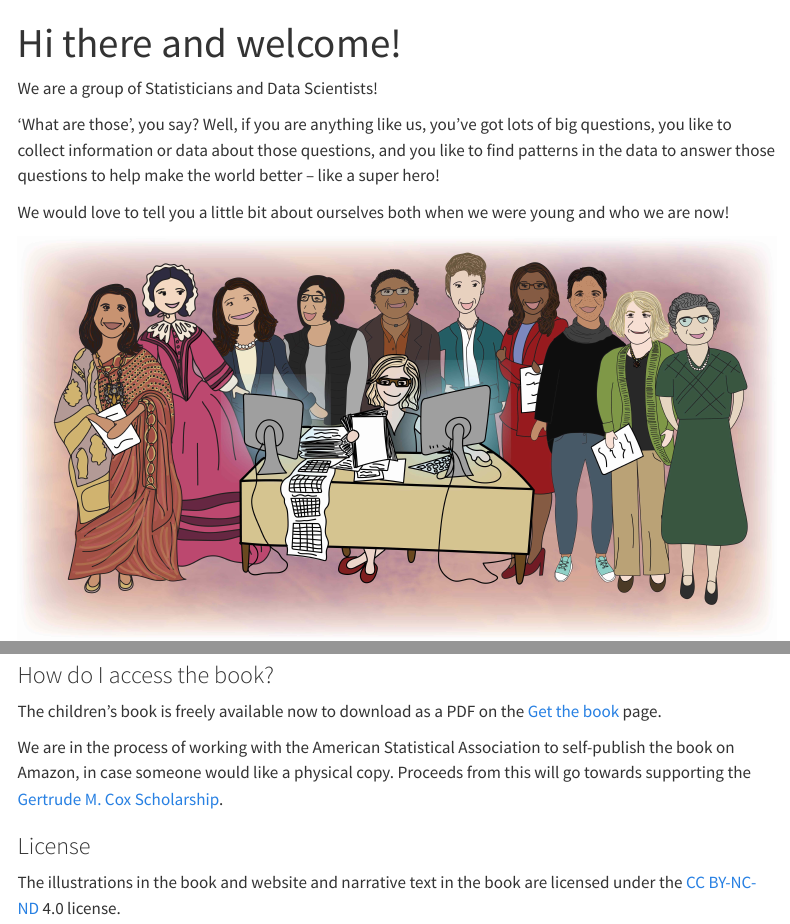
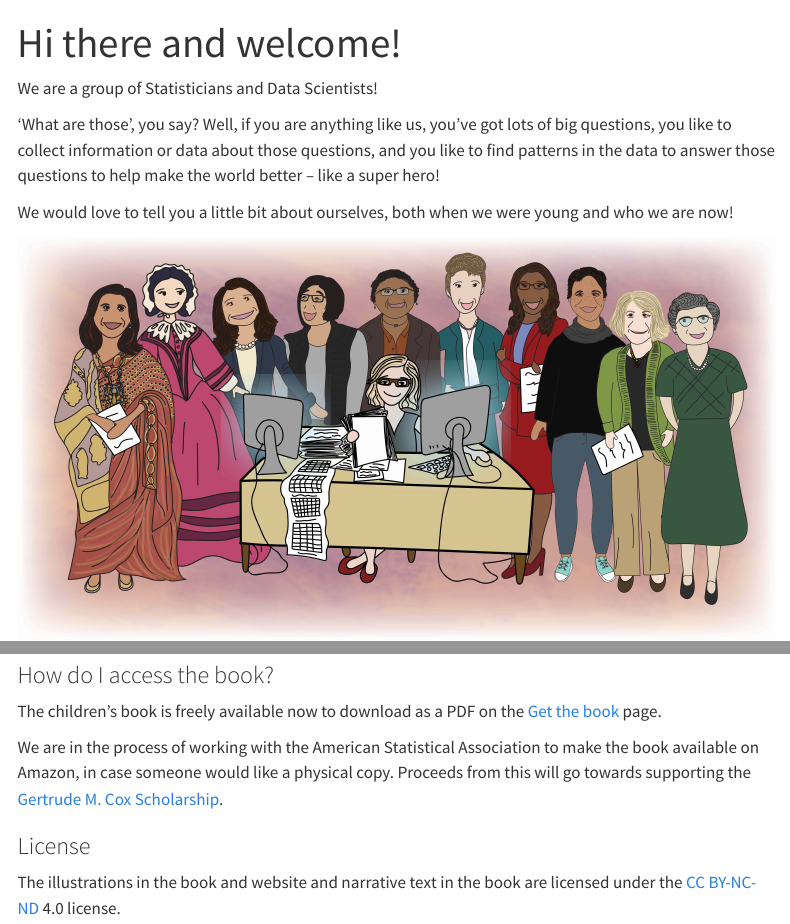
Before and after one commit to stephaniehicks/superwomen, a Quarto document (index.qmd): the page in a window 1100 px wide, from its top, and a second part further down, joined at a grey line. Rendered offline with R 4.5, knitr and Pandoc in place of Quarto, with nearby package versions; menus at the side of the page are left out.

Commit message:
adding punctuation

```diff
--- a/index.qmd
+++ b/index.qmd
@@ -7,7 +7,7 @@ We are a group of Statisticians and Data Scientists!
 
 'What are those', you say? Well, if you are anything like us, you've got lots of big questions, you like to collect information or data about those questions, and you like to find patterns in the data to answer those questions to help make the world better -- like a super hero!
 
-We would love to tell you a little bit about ourselves both when we were young and who we are now!
+We would love to tell you a little bit about ourselves, both when we were young and who we are now!
 
 :::{.column-page}
 ![](img/women-together.jpeg)
@@ -37,7 +37,7 @@ With this book, we aim to provide a playground of imagination for children to le
 
 The children's book is freely available now to download as a PDF on the [Get the book](about.qmd) page.
 
-We are in the process of working with the American Statistical Association to self-publish the book on Amazon, in case someone would like a physical copy. Proceeds from this will go towards supporting the [Gertrude M. Cox Scholarship](https://www.amstat.org/your-career/awards/gertrude-m-cox-scholarship).
+We are in the process of working with the American Statistical Association to make the book available on Amazon, in case someone would like a physical copy. Proceeds from this will go towards supporting the [Gertrude M. Cox Scholarship](https://www.amstat.org/your-career/awards/gertrude-m-cox-scholarship).
 
 ### License
 
```
Also changed, not shown: README.md, 2 other files.
